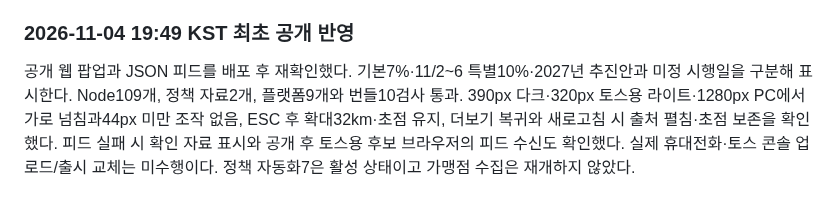
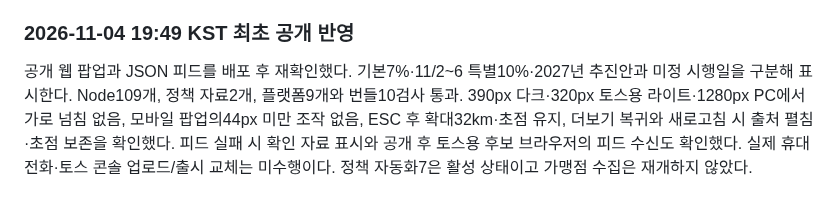
Before and after one commit to pcwin21-alt/gwangju-gas-map, a Markdown page: docs/ONNURI_POLICY.md, the part around the change. GitHub-like rendering.

Commit message:
docs: 정책 팝업 검수 범위 명확화

```diff
--- a/docs/ONNURI_POLICY.md
+++ b/docs/ONNURI_POLICY.md
@@ -45,4 +45,4 @@
 
 ### 2026-11-04 19:49 KST 최초 공개 반영
 
-공개 웹 팝업과 JSON 피드를 배포 후 재확인했다. 기본7%·11/2~6 특별10%·2027년 추진안과 미정 시행일을 구분해 표시한다. Node109개, 정책 자료2개, 플랫폼9개와 번들10검사 통과. 390px 다크·320px 토스용 라이트·1280px PC에서 가로 넘침과44px 미만 조작 없음, ESC 후 확대32km·초점 유지, 더보기 복귀와 새로고침 시 출처 펼침·초점 보존을 확인했다. 피드 실패 시 확인 자료 표시와 공개 후 토스용 후보 브라우저의 피드 수신도 확인했다. 실제 휴대전화·토스 콘솔 업로드/출시 교체는 미수행이다. 정책 자동화7은 활성 상태이고 가맹점 수집은 재개하지 않았다.
+공개 웹 팝업과 JSON 피드를 배포 후 재확인했다. 기본7%·11/2~6 특별10%·2027년 추진안과 미정 시행일을 구분해 표시한다. Node109개, 정책 자료2개, 플랫폼9개와 번들10검사 통과. 390px 다크·320px 토스용 라이트·1280px PC에서 가로 넘침 없음, 모바일 팝업의44px 미만 조작 없음, ESC 후 확대32km·초점 유지, 더보기 복귀와 새로고침 시 출처 펼침·초점 보존을 확인했다. 피드 실패 시 확인 자료 표시와 공개 후 토스용 후보 브라우저의 피드 수신도 확인했다. 실제 휴대전화·토스 콘솔 업로드/출시 교체는 미수행이다. 정책 자동화7은 활성 상태이고 가맹점 수집은 재개하지 않았다.
```
